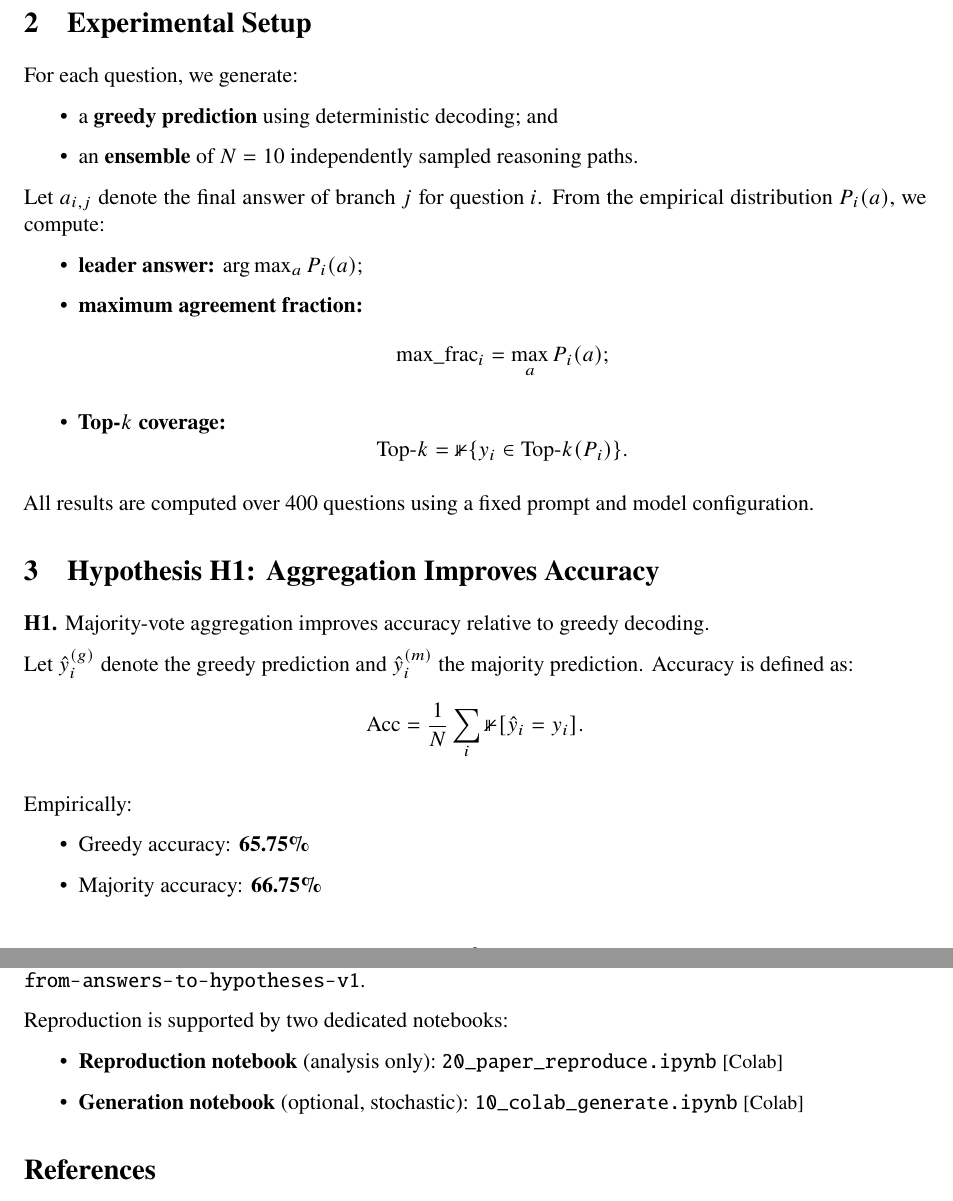
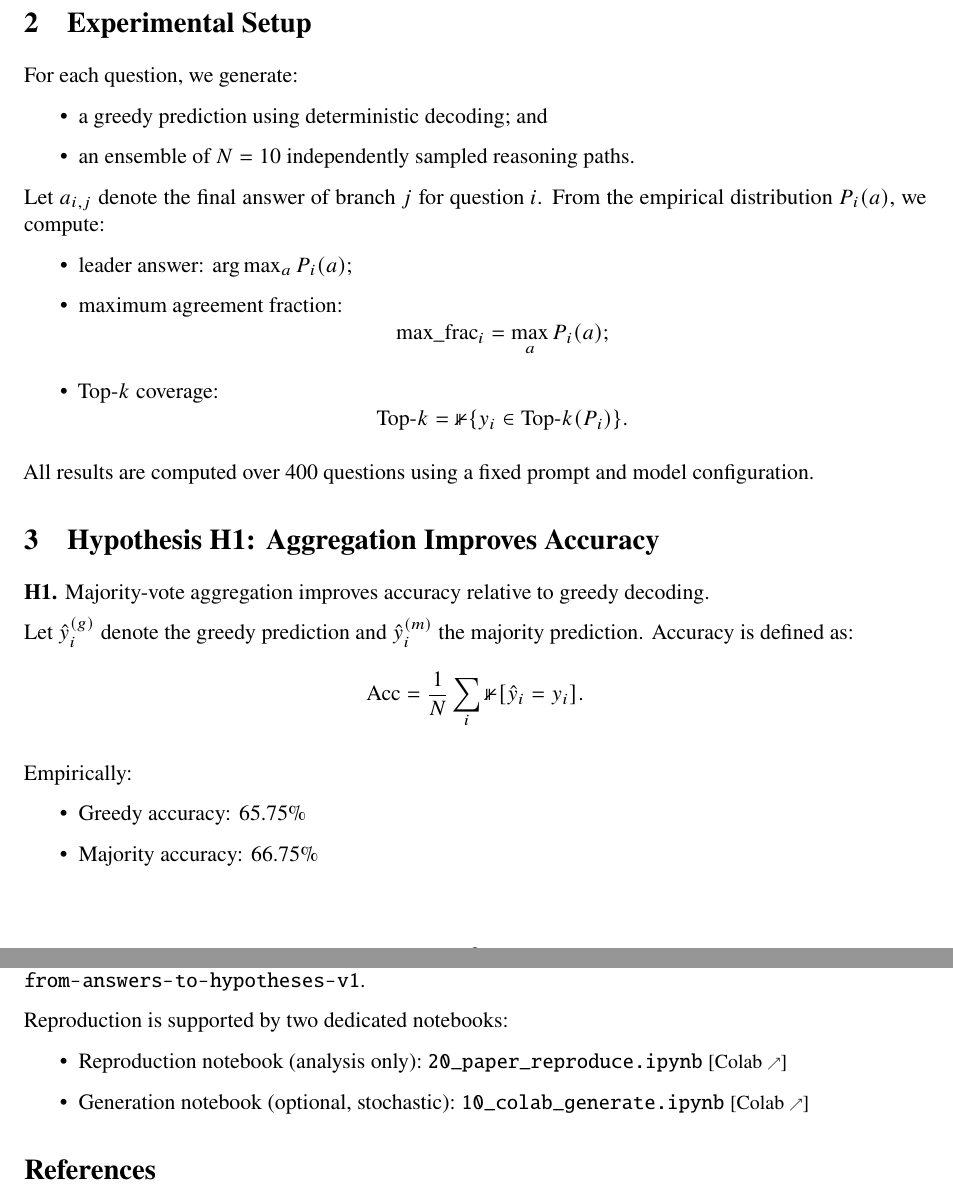
Before and after one commit to victorlavrenko/rofa-dev, a LaTeX paper (docs/papers/from_answers_to_hypotheses/paper.tex): two parts of pages 2 and 5 of 6, joined at a grey line, cut so that both start at the same text. Compiled offline with pdfLaTeX.

Commit message:
fix(paper): AI bold removed, clearer colab link

```diff
--- a/docs/papers/from_answers_to_hypotheses/paper.tex
+++ b/docs/papers/from_answers_to_hypotheses/paper.tex
@@ -107,6 +107,8 @@
     {\usebibmacro{eprint}}%
 }
 
+\newcommand{\extlink}{\raisebox{0.1ex}{\tiny$\nearrow$}}
+
 
 \title{%
 From Answers to Hypotheses\\[0.5ex]
@@ -146,18 +148,18 @@ Finally, we emphasize that this work is diagnostic rather than prescriptive. We
 
 For each question, we generate:
 \begin{itemize}
-  \item a \textbf{greedy prediction} using deterministic decoding; and
-  \item an \textbf{ensemble} of $N=10$ independently sampled reasoning paths.
+  \item a greedy prediction using deterministic decoding; and
+  \item an ensemble of $N=10$ independently sampled reasoning paths.
 \end{itemize}
 
 Let $a_{i,j}$ denote the final answer of branch $j$ for question $i$. From the empirical distribution $P_i(a)$, we compute:
 \begin{itemize}
-  \item \textbf{leader answer:} $\arg\max_a P_i(a)$;
-  \item \textbf{maximum agreement fraction:}
+  \item leader answer: $\arg\max_a P_i(a)$;
+  \item maximum agreement fraction:
     \[
       \text{max\_frac}_i = \max_a P_i(a);
     \]
-  \item \textbf{Top-$k$ coverage:}
+  \item Top-$k$ coverage:
     \[
       \text{Top-}k = \mathbb{1}\{y_i \in \text{Top-}k(P_i)\}.
     \]
@@ -176,8 +178,8 @@ Let $\hat{y}_i^{(g)}$ denote the greedy prediction and $\hat{y}_i^{(m)}$ the maj
 
 Empirically:
 \begin{itemize}
-  \item Greedy accuracy: \textbf{65.75\%}
-  \item Majority accuracy: \textbf{66.75\%}
+  \item Greedy accuracy: 65.75\%
+  \item Majority accuracy: 66.75\%
 \end{itemize}
 
 A two-sided binomial test with null hypothesis $H_0: \pi = 0.6575$, where $\pi$ denotes the true success probability equal to the greedy decoding accuracy, yields a p-value of approximately $0.63$. We therefore fail to reject $H_0$, indicating that the observed difference between greedy and majority-vote accuracy is not statistically significant in this setting.
@@ -277,13 +279,13 @@ We release a public, versioned snapshot of the complete codebase at
 Reproduction is supported by two dedicated notebooks:
 
 \begin{itemize}
-  \item \textbf{Reproduction notebook} (analysis only):\
+  \item Reproduction notebook (analysis only):\
   \href{https://github.com/victorlavrenko/rofa/blob/paper/from-answers-to-hypotheses-v1/notebooks/20_paper_reproduce.ipynb}{\texttt{20\_paper\_reproduce.ipynb}}
-  {\small[\href{https://colab.research.google.com/github/victorlavrenko/rofa/blob/paper/from-answers-to-hypotheses-v1/notebooks/20_paper_reproduce.ipynb}{Colab}]}
+  {\small[\href{https://colab.research.google.com/github/victorlavrenko/rofa/blob/paper/from-answers-to-hypotheses-v1/notebooks/20_paper_reproduce.ipynb}{Colab~\extlink}]}
 
-  \item \textbf{Generation notebook} (optional, stochastic):\
+  \item Generation notebook (optional, stochastic):\
   \href{https://github.com/victorlavrenko/rofa/blob/paper/from-answers-to-hypotheses-v1/notebooks/10_colab_generate.ipynb}{\texttt{10\_colab\_generate.ipynb}}
-  {\small[\href{https://colab.research.google.com/github/victorlavrenko/rofa/blob/paper/from-answers-to-hypotheses-v1/notebooks/10_colab_generate.ipynb}{Colab}]}
+  {\small[\href{https://colab.research.google.com/github/victorlavrenko/rofa/blob/paper/from-answers-to-hypotheses-v1/notebooks/10_colab_generate.ipynb}{Colab~\extlink}]}
 \end{itemize}
 
 \printbibliography[]
```
Also changed, not shown: docs/papers/from_answers_to_hypotheses/paper.pdf, docs/papers/from_answers_to_hypotheses/paper.tex (12 more changed lines).
